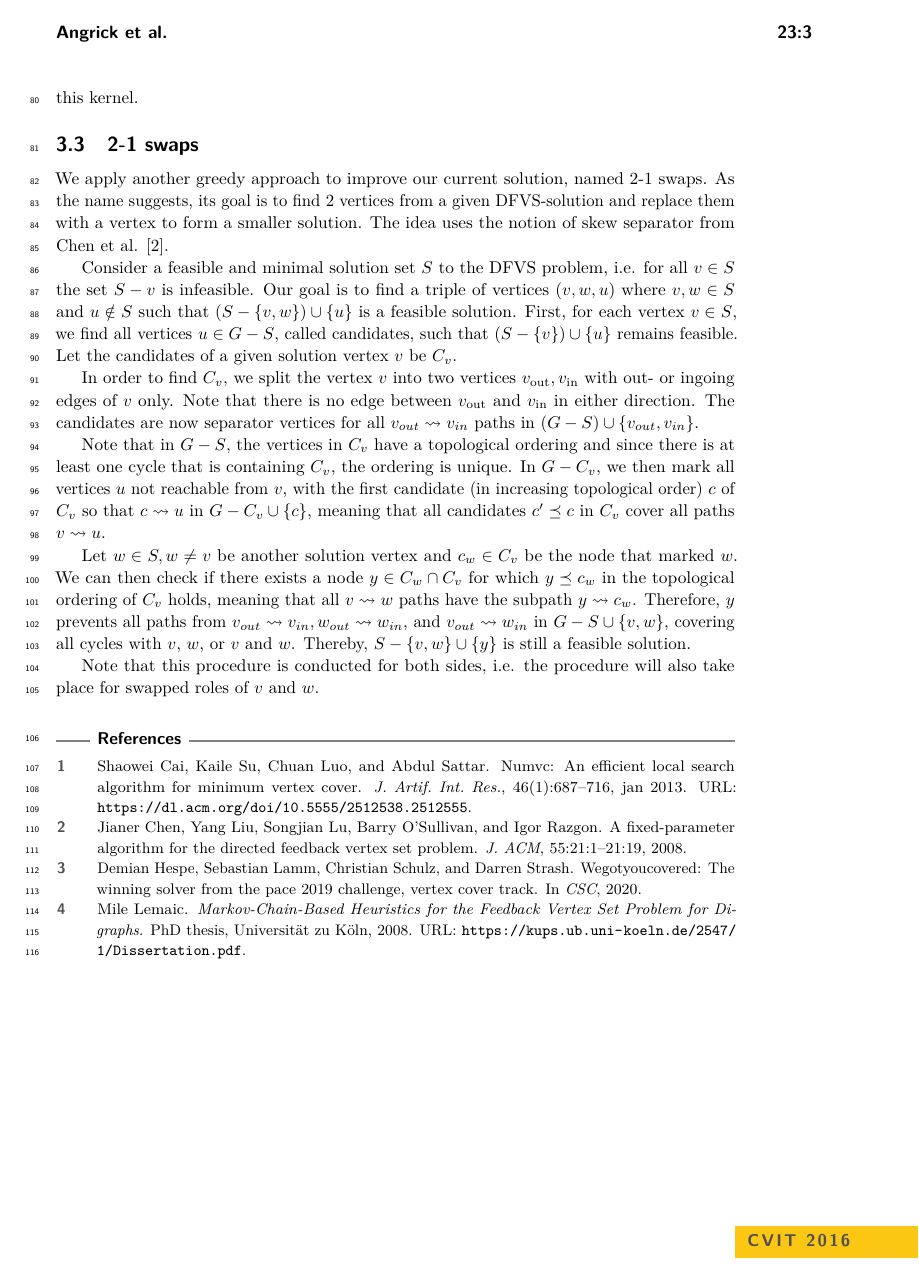
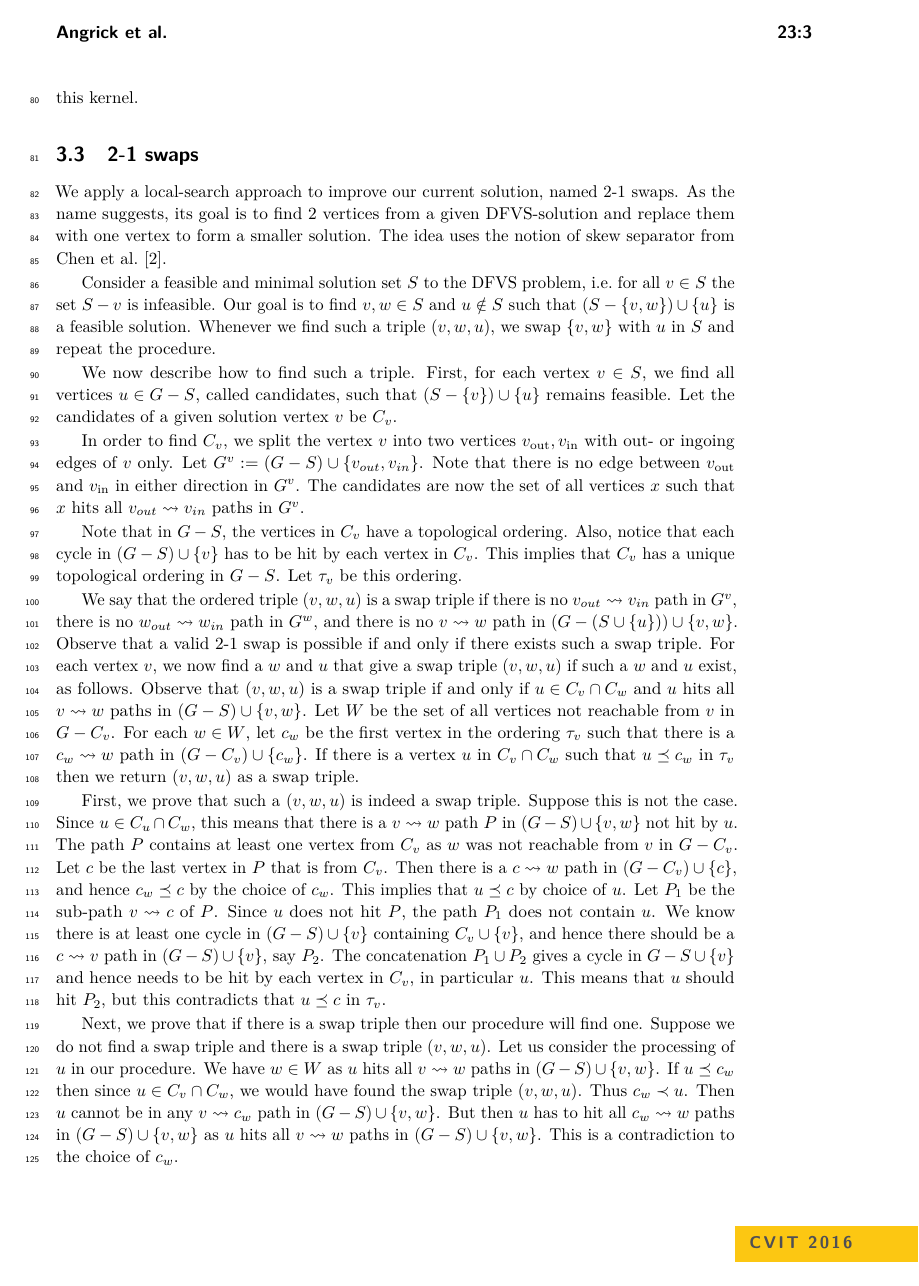
Before and after one commit to BenBals/mount-doom-description, a LaTeX paper (heuristic.tex, which reads content/5_heuristic.tex): page 3 of 3 before the commit and page 3 of 4 after it. Compiled offline with pdfLaTeX.

Commit message:
Updates from Overleaf

```diff
--- a/content/5_heuristic.tex
+++ b/content/5_heuristic.tex
@@ -60,23 +60,76 @@ Then, we use a local-search solver~\cite{Cai2013NuMVCAE} on this kernel.
 %    \caption{Abstract description of greedy routine.}\label{alg:greedy-routine}
 %\end{algorithm}
 
+\subsection{2-1 swaps}
+We apply a local-search approach to improve our current solution, named 2-1 swaps. As the name suggests, its goal is to find 2 vertices from a given DFVS-solution and replace them with one vertex to form a smaller solution. The idea uses the notion of skew separator from Chen et al.~\cite{Chen2008AFA}.
 
-\subsection{2-1 swaps}
-We apply another greedy approach to improve our current solution, named 2-1 swaps. As the name suggests, its goal is to find 2 vertices from a given DFVS-solution and replace them with a vertex to form a smaller solution. The idea uses the notion of skew separator from Chen et al. \cite{Chen2008AFA}.
+Consider a feasible and minimal solution set $S$ to the DFVS problem, i.e.~for all $v \in S$ the set $S - v$ is infeasible.
+Our goal is to find $v,w\in S$ and $u\notin S$ such that $\left(S-\{v,w\}\right)\cup \{u\}$ is a feasible solution.
+Whenever we find such a triple $(v,w, u)$, we swap $\{v, w\}$ with $u$ in $S$ and repeat the procedure.
 
-Consider a feasible and minimal solution set $S$ to the DFVS problem, i.e. for all $v \in S$ the set $S - v$ is infeasible.
-Our goal is to find a triple of vertices $(v,w,u)$ where $v,w\in S$ and $u\notin S$ such that $\left(S-\{v,w\}\right)\cup \{u\}$ is a feasible solution.
+We now describe how to find such a triple.
 First, for each vertex $v \in S$, we find all vertices $u \in G-S$, called candidates, such that $\left(S-\{v\}\right)\cup \{u\}$ remains feasible.
 Let the candidates of a given solution vertex $v$ be $C_v$.
 
-In order to find $C_v$, we split the vertex $v$ into two vertices $v_{\text{out}}, v_{\text{in}}$ with out- or ingoing edges of $v$ only. Note that there is no edge between $v_{\text{out}}$ and $v_{\text{in}}$ in either direction. The candidates are now separator vertices for all $v_{out} \leadsto v_{in}$ paths in  $(G-S)\cup \{v_{out}, v_{in}\}$.
+In order to find $C_v$, we split the vertex $v$ into two vertices $v_{\text{out}}, v_{\text{in}}$ with out- or ingoing edges of $v$ only. Let $G^v:= (G-S)\cup \{v_{out}, v_{in}\}$.  Note that there is no edge between $v_{\text{out}}$ and $v_{\text{in}}$ in either direction in $G^v$. The candidates are now the set of all vertices $x$ such that $x$ hits all $v_{out}\leadsto v_{in}$ paths in $G^v$.
 
-Note that in $G-S$, the vertices in $C_v$  have a topological ordering and since there is at least one cycle that is containing  $C_v$, the ordering is unique.
+Note that in $G-S$, the vertices in $C_v$  have a topological ordering.
+Also, notice that each cycle in $(G-S)\cup \{v\}$ has to be hit by each vertex in $C_v$.
+%Also, there exist at least one cycle in $(G-S) \cup \{v\}$ by minimality of $S$.
+This implies that $C_v$ has a unique topological ordering in $G-S$.
+Let $\tau_v$ be this ordering.
 % Note that in $G-S$, these candidates have a topological ordering and since all candidates for a given solution vertex cover the same set of cycles, this ordering is unique.
-In $G-C_v$, we then mark all vertices $u$ not reachable from $v$, with the first candidate (in increasing topological order) $c$ of $C_v$ so that $c \leadsto u$ in $G-C_v \cup \{c\}$, meaning that all candidates $c' \preceq c$ in $C_v$ cover all paths $v \leadsto u$.
-%For another solution vertex $w \in S, w \neq v$ we can then check if any node $u \in C_w$ is also present in $C_v$ and if $u$ is before the first candidate of $C_v$ that reaches $w$, as computed above.
 
-Let $w \in S, w \neq v$ be another solution vertex and $c_w \in C_v$ be the node that marked $w$. We can then check if there exists a node $y \in C_w \cap C_v$ for which $y \preceq c_w$ in the topological ordering of $C_v$ holds, meaning that all $v \leadsto w$ paths have the subpath $y \leadsto c_w$.
-Therefore, $y$ prevents all paths from $v_{out} \leadsto v_{in}, w_{out}\leadsto w_{in}$, and $v_{out} \leadsto w_{in}$ in $G-S \cup \{v, w\}$, covering all cycles with $v$, $w$, or $v$ and $w$. Thereby, $S - \{v, w\} \cup \{y\}$ is still a feasible solution.
+We say that the ordered triple $(v,w,u)$ is a swap triple if there is no $v_{out}\leadsto v_{in}$ path in $G^v$, there is no $w_{out}\leadsto w_{in}$ path in $G^w$, and there is no $v\leadsto w$ path in $(G-\left(S\cup\{u\}\right))\cup \{v,w\}$.
+Observe that a valid 2-1 swap is possible if and only if there exists such a swap triple.
+For each vertex $v$, we now find a $w$ and $u$ that give a swap triple $(v,w,u)$ if such a $w$ and $u$ exist, as follows.
+Observe that $(v,w,u)$ is a swap triple if and only if $u\in C_v\cap C_w$ and $u$ hits all $v\leadsto w$ paths in $(G-S)\cup \{v,w\}$.
+Let $W$ be the set of all vertices not reachable from $v$ in $G-C_v$.
+For each $w\in W$, let $c_w$ be the first vertex in the ordering $\tau_v$ such that there is a $c_w\leadsto w$ path in $(G-C_v)\cup \{c_w\}$.
+If there is a vertex $u$ in $C_v\cap C_w$ such that $u\preceq c_w$ in $\tau_v$ then we return $(v,w,u)$ as a swap triple.
 
-Note that this procedure is conducted for both sides, i.e. the procedure will also take place for swapped roles of $v$ and $w$.
+First, we prove that such a $(v,w,u)$ is indeed a swap triple.
+Suppose this is not the case.
+Since $u\in C_u\cap C_w$, this means that
+there is a $v\leadsto w$ path $P$ in $(G-S)\cup\{v,w\}$ not hit by $u$.
+The path $P$ contains at least one vertex from $C_v$ as $w$ was not reachable from $v$ in $G-C_v$.
+Let $c$ be the last vertex in $P$ that is from $C_v$.
+Then there is a $c\leadsto w$ path in $(G-C_v)\cup\{c\}$,
+and hence $c_w\preceq c$ by the choice of $c_w$.
+This implies that $u\preceq c$ by choice of $u$.
+Let $P_1$ be the sub-path $v\leadsto c$ of $P$.
+Since $u$ does not hit $P$, the path $P_1$ does not contain $u$.
+We know there is at least one cycle in $(G-S)\cup \{v\}$ containing $C_v\cup \{v\}$, and hence there should be a $c\leadsto v$ path in $(G-S)\cup \{v\}$, say $P_2$.
+The concatenation $P_1\cup P_2$ gives a cycle in $G-S\cup\{v\}$ and hence needs to be hit by each vertex in $C_v$, in particular $u$.
+This means that $u$ should hit $P_2$, but this contradicts that $u\preceq c$ in $\tau_v$.
+
+
+Next, we prove that if there is a swap triple then our procedure will find one.
+Suppose we do not find a swap triple and there is a swap triple $(v,w,u)$.
+Let us consider the processing of $u$ in our procedure.
+We have $w\in W$ as $u$ hits all $v\leadsto w$ paths in $(G-S)\cup \{v,w\}$.
+If $u\preceq c_w$ then since $u\in C_v\cap C_w$, we would have found the swap triple  $(v,w,u)$.
+Thus $c_w\prec u$.
+Then $u$ cannot be in any $v\leadsto c_w$ path in $(G-S)\cup \{v,w\}$.
+But then $u$ has to hit all $c_w\leadsto w$ paths in $(G-S)\cup \{v,w\}$ as $u$ hits all $v\leadsto w$ paths in $(G-S)\cup \{v,w\}$.
+This is a contradiction to the choice of $c_w$.
+
+%\subsection{2-1 swaps}
+%We apply another greedy approach to improve our current solution, named 2-1 swaps. As the name suggests, its goal is to find 2 vertices from a given DFVS-solution and replace them with a vertex to form a smaller solution. The idea uses the notion of skew separator from Chen et al. \cite{Chen2008AFA}.
+%
+%Consider a feasible and minimal solution set $S$ to the DFVS problem, i.e. for all $v \in S$ the set $S - v$ is infeasible.
+%Our goal is to find a triple of vertices $(v,w,u)$ where $v,w\in S$ and $u\notin S$ such that $\left(S-\{v,w\}\right)\cup \{u\}$ is a feasible solution.
+%First, for each vertex $v \in S$, we find all vertices $u \in G-S$, called candidates, such that $\left(S-\{v\}\right)\cup \{u\}$ remains feasible.
+%Let the candidates of a given solution vertex $v$ be $C_v$.
+%
+%In order to find $C_v$, we split the vertex $v$ into two vertices $v_{\text{out}}, v_{\text{in}}$ with out- or ingoing edges of $v$ only. Note that there is no edge between $v_{\text{out}}$ and $v_{\text{in}}$ in either direction. The candidates are now separator vertices for all $v_{out} \leadsto v_{in}$ paths in  $(G-S)\cup \{v_{out}, v_{in}\}$.
+%
+%Note that in $G-S$, the vertices in $C_v$  have a topological ordering and since there is at least one cycle that is containing  $C_v$, the ordering is unique.
+%% Note that in $G-S$, these candidates have a topological ordering and since all candidates for a given solution vertex cover the same set of cycles, this ordering is unique.
+%In $G-C_v$, we then mark all vertices $u$ not reachable from $v$, with the first candidate (in increasing topological order) $c$ of $C_v$ so that $c \leadsto u$ in $G-C_v \cup \{c\}$, meaning that all candidates $c' \preceq c$ in $C_v$ cover all paths $v \leadsto u$.
+%%For another solution vertex $w \in S, w \neq v$ we can then check if any node $u \in C_w$ is also present in $C_v$ and if $u$ is before the first candidate of $C_v$ that reaches $w$, as computed above.
+%
+%Let $w \in S, w \neq v$ be another solution vertex and $c_w \in C_v$ be the node that marked $w$. We can then check if there exists a node $y \in C_w \cap C_v$ for which $y \preceq c_w$ in the topological ordering of $C_v$ holds, meaning that all $v \leadsto w$ paths have the subpath $y \leadsto c_w$.
+%Therefore, $y$ prevents all paths from $v_{out} \leadsto v_{in}, w_{out}\leadsto w_{in}$, and $v_{out} \leadsto w_{in}$ in $G-S \cup \{v, w\}$, covering all cycles with $v$, $w$, or $v$ and $w$. Thereby, $S - \{v, w\} \cup \{y\}$ is still a feasible solution.
+%
+%Note that this procedure is conducted for both sides, i.e. the procedure will also take place for swapped roles of $v$ and $w$.
--- a/heuristic.tex
+++ b/heuristic.tex
@@ -4,7 +4,7 @@
 
 \title{Orodruin: A Heuristic Solver for Directed Feedback Vertex Set} %TODO PTlease add
 
-\supplement{Source code (Software): \url{https://doi.org/10.5281/zenodo.6630460}\\
+\supplement{Source code (Software): \url{https://doi.org/10.5281/zenodo.6645245}\\
 Source code (Software): \url{https://github.com/BenBals/mount-doom/tree/heuristic}}
 
 % \titlerunning{Amon Amarth} %TODO optional, please use if title is longer than one line
```
Also changed, not shown: exact.tex (+1 -1 lines).
